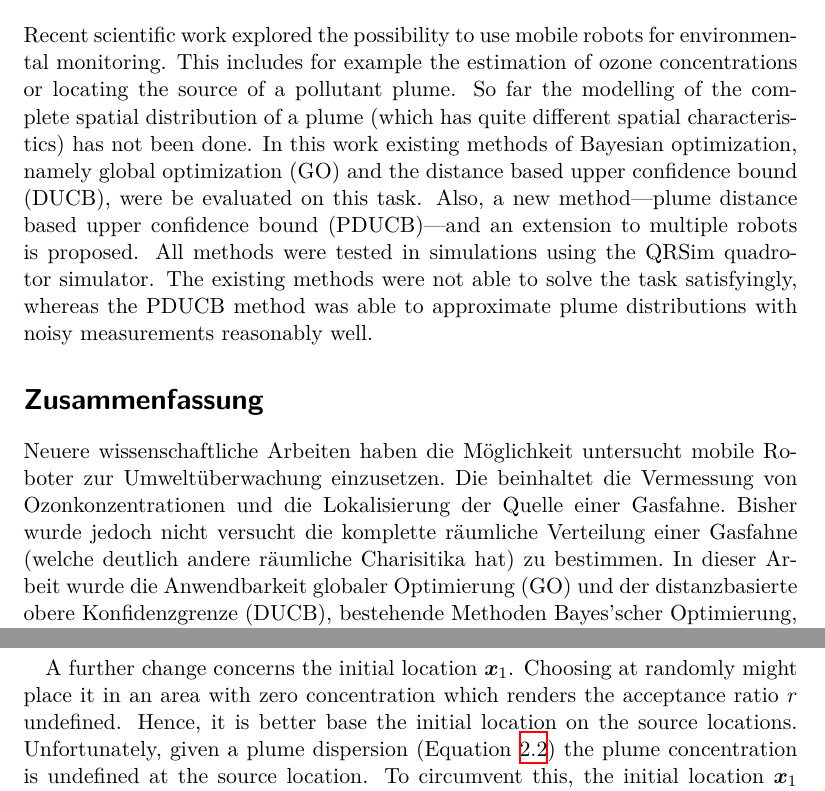
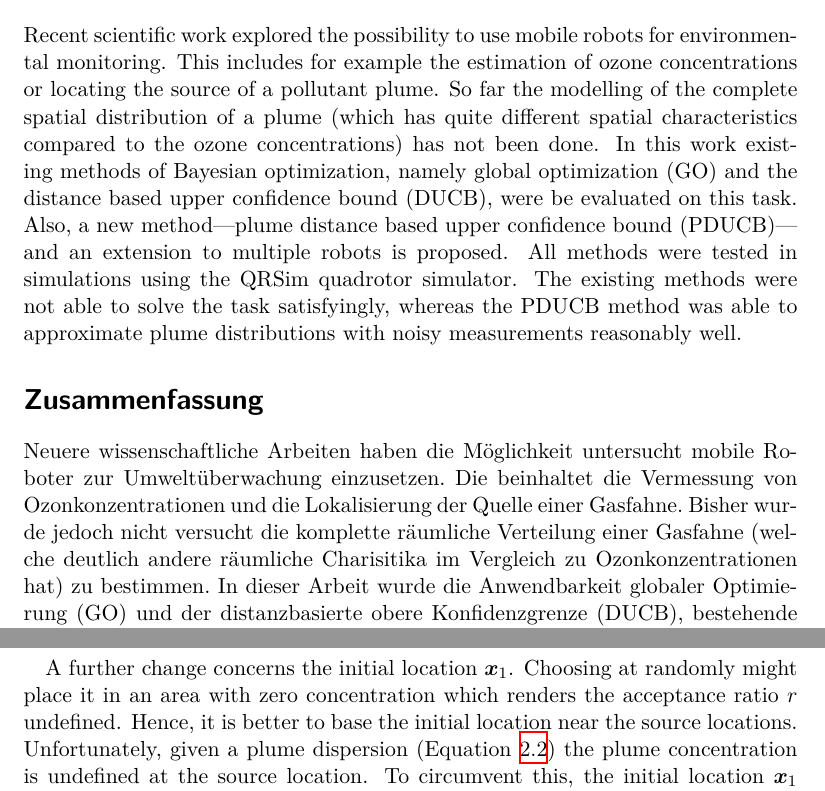
Before and after one commit to jgosmann/master-thesis, a LaTeX thesis (thesis.tex, which reads error.tex): two parts of pages 3 and 33 of 72, joined at a grey line, cut so that both start at the same text. Compiled offline with XeLaTeX; an older LaTeX class or package is replaced by its successor.

Commit message:
More corrections.

```diff
--- a/error.tex
+++ b/error.tex
@@ -87,8 +87,8 @@ concentration slope can be expected to be better.
 
 A further change concerns the initial location $\vc x_1$. Choosing at randomly
 might place it in an area with zero concentration which renders the acceptance
-ratio $r$ undefined. Hence, it is better base the initial location on the source
-locations. Unfortunately, given a plume dispersion
+ratio $r$ undefined. Hence, it is better to base the initial location near the
+source locations. Unfortunately, given a plume dispersion
 (Equation~\ref{eqn:plumedisp}) the plume concentration is undefined at the
 source location. To circumvent this, the initial location $\vc x_1$ should be
 excluded from the samples.
--- a/thesis.tex
+++ b/thesis.tex
@@ -200,14 +200,15 @@ Recent scientific work explored the possibility to use mobile robots for
 environmental monitoring. This includes for example the estimation of ozone
 concentrations or locating the source of a pollutant plume. So far the modelling
 of the complete spatial distribution of a plume (which has quite different
-spatial characteristics) has not been done. In this work existing methods of
-Bayesian optimization, namely global optimization (GO) and the distance based
-upper confidence bound (DUCB), were be evaluated on this task. Also, a new
-method---plume distance based upper confidence bound (PDUCB)---and an extension
-to multiple robots is proposed.  All methods were tested in simulations using
-the QRSim quadrotor simulator. The existing methods were not able to solve the
-task satisfyingly, whereas the PDUCB method was able to approximate plume
-distributions with noisy measurements reasonably well.
+spatial characteristics compared to the ozone concentrations) has not been done.
+In this work existing methods of Bayesian optimization, namely global
+optimization (GO) and the distance based upper confidence bound (DUCB), were be
+evaluated on this task.  Also, a new method---plume distance based upper
+confidence bound (PDUCB)---and an extension to multiple robots is proposed.  All
+methods were tested in simulations using the QRSim quadrotor simulator. The
+existing methods were not able to solve the task satisfyingly, whereas the PDUCB
+method was able to approximate plume distributions with noisy measurements
+reasonably well.
 
 \begin{german}
 \section*{\abstractname}
@@ -215,6 +216,7 @@ Neuere wissenschaftliche Arbeiten haben die Möglichkeit untersucht mobile
 Roboter zur Umweltüberwachung einzusetzen. Die beinhaltet die Vermessung von
 Ozonkonzentrationen und die Lokalisierung der Quelle einer Gasfahne. Bisher
 wurde jedoch nicht versucht die komplette räumliche Verteilung einer Gasfahne
-(welche deutlich andere räumliche Charisitika hat) zu bestimmen. In dieser
-Arbeit wurde die Anwendbarkeit globaler Optimierung (GO) und der distanzbasierte
-obere Konfidenzgrenze (DUCB), bestehende Methoden Bayes'scher Optimierung, für
+(welche deutlich andere räumliche Charisitika im Vergleich zu
+Ozonkonzentrationen hat) zu bestimmen.  In dieser Arbeit wurde die Anwendbarkeit
+globaler Optimierung (GO) und der distanzbasierte obere Konfidenzgrenze (DUCB),
+bestehende Methoden Bayes'scher Optimierung, für diese Aufgabe beurteilt.
```
Also changed, not shown: apdx.tex (+6 -6 lines), error.tex (8 more changed lines), thesis.tex (12 more changed lines).
